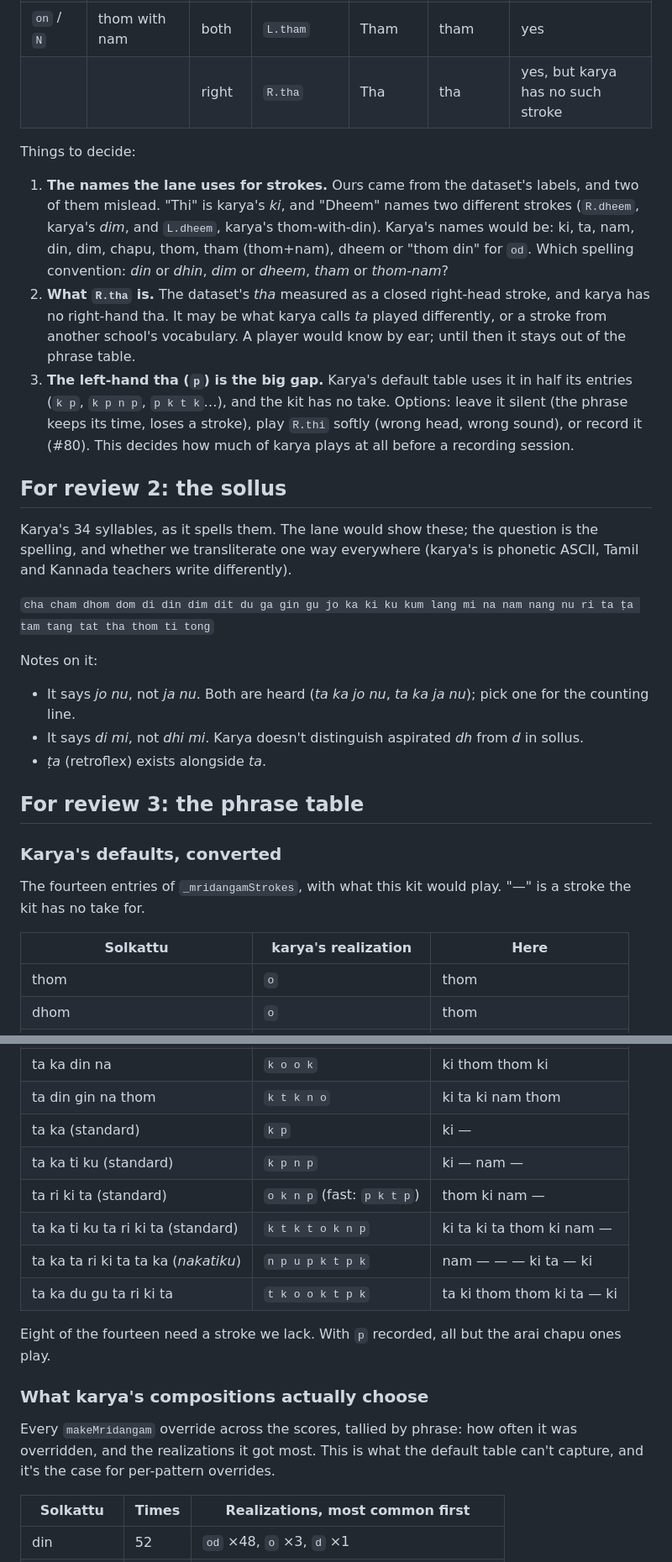
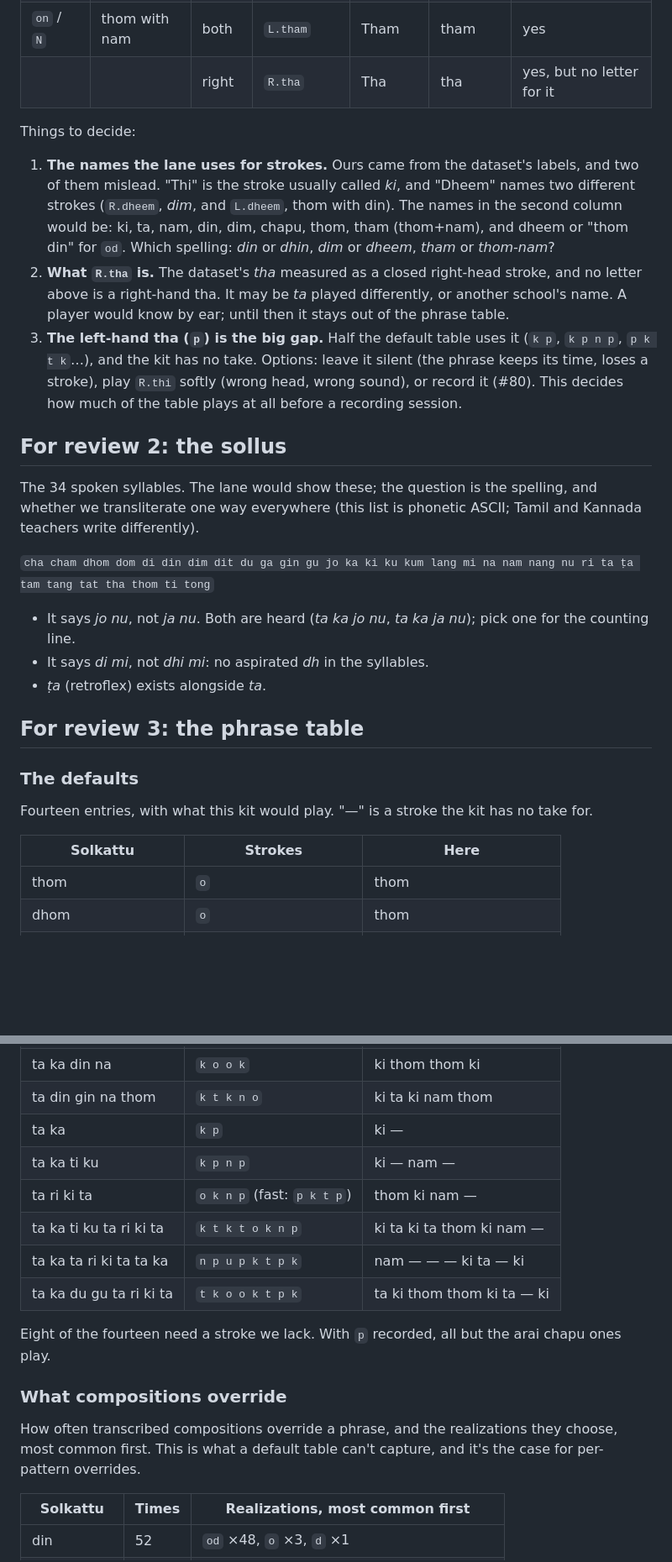
Before and after one commit to panyam/thambura, a Markdown page: docs/designs/solkattu.md, 2 parts joined by grey strips. Shown at 84% size. GitHub-like rendering; blank space fills up the shorter version.

Commit message:
Design doc: no references to karya

```diff
--- a/docs/designs/solkattu.md
+++ b/docs/designs/solkattu.md
@@ -84,52 +67,48 @@ take came from.
 | `o/` | gumki (thom, then up) | left | `L.gumki`, a bent thom | Gumki | | derived |
 | `od` / `D` | thom with din | both | `L.dheem` | Dheem | dheem | close, not the same hand shape |
 | `on` / `N` | thom with nam | both | `L.tham` | Tham | tham | yes |
-| | | right | `R.tha` | Tha | tha | yes, but karya has no such stroke |
+| | | right | `R.tha` | Tha | tha | yes, but no letter for it |
 
 Things to decide:
 
 1. **The names the lane uses for strokes.** Ours came from the dataset's
-   labels, and two of them mislead. "Thi" is karya's *ki*, and "Dheem" names
-   two different strokes (`R.dheem`, karya's *dim*, and `L.dheem`, karya's
-   thom-with-din). Karya's names would be: ki, ta, nam, din, dim, chapu,
-   thom, tham (thom+nam), dheem or "thom din" for `od`. Which spelling
-   convention: *din* or *dhin*, *dim* or *dheem*, *tham* or *thom-nam*?
+   labels, and two of them mislead. "Thi" is the stroke usually called *ki*,
+   and "Dheem" names two different strokes (`R.dheem`, *dim*, and `L.dheem`,
+   thom with din). The names in the second column would be: ki, ta, nam, din,
+   dim, chapu, thom, tham (thom+nam), and dheem or "thom din" for `od`. Which
+   spelling: *din* or *dhin*, *dim* or *dheem*, *tham* or *thom-nam*?
 2. **What `R.tha` is.** The dataset's *tha* measured as a closed right-head
-   stroke, and karya has no right-hand tha. It may be what karya calls *ta*
-   played differently, or a stroke from another school's vocabulary. A player
-   would know by ear; until then it stays out of the phrase table.
-3. **The left-hand tha (`p`) is the big gap.** Karya's default table uses it
-   in half its entries (`k p`, `k p n p`, `p k t k`…), and the kit has no
-   take. Options: leave it silent (the phrase keeps its time, loses a
-   stroke), play `R.thi` softly (wrong head, wrong sound), or record it
-   (#80). This decides how much of karya plays at all before a recording
-   session.
+   stroke, and no letter above is a right-hand tha. It may be *ta* played
+   differently, or another school's name. A player would know by ear; until
+   then it stays out of the phrase table.
+3. **The left-hand tha (`p`) is the big gap.** Half the default table uses it
+   (`k p`, `k p n p`, `p k t k`…), and the kit has no take. Options: leave it
+   silent (the phrase keeps its time, loses a stroke), play `R.thi` softly
+   (wrong head, wrong sound), or record it (#80). This decides how much of
+   the table plays at all before a recording session.
 
 ## For review 2: the sollus
 
-Karya's 34 syllables, as it spells them. The lane would show these; the
-question is the spelling, and whether we transliterate one way everywhere
-(karya's is phonetic ASCII, Tamil and Kannada teachers write differently).
+The 34 spoken syllables. The lane would show these; the question is the
+spelling, and whether we transliterate one way everywhere (this list is
+phonetic ASCII; Tamil and Kannada teachers write differently).
 
 `cha cham dhom dom di din dim dit du ga gin gu jo ka ki ku kum lang mi na nam
 nang nu ri ta ṭa tam tang tat tha thom ti tong`
 
-Notes on it:
-
 - It says *jo nu*, not *ja nu*. Both are heard (*ta ka jo nu*, *ta ka ja
   nu*); pick one for the counting line.
-- It says *di mi*, not *dhi mi*. Karya doesn't distinguish aspirated *dh*
-  from *d* in sollus.
+- It says *di mi*, not *dhi mi*: no aspirated *dh* in the syllables.
 - *ṭa* (retroflex) exists alongside *ta*.
 
 ## For review 3: the phrase table
 
-### Karya's defaults, converted
+### The defaults
 
-The fourteen entries of `_mridangamStrokes`, with what this kit would play.
-"—" is a stroke the kit has no take for.
+Fourteen entries, with what this kit would play. "—" is a stroke the kit has
+no take for.
 
-| Solkattu | karya's realization | Here |
+| Solkattu | Strokes | Here |
 |---|---|---|
 | thom | `o` | thom |
 | dhom | `o` | thom |
@@ -139,21 +118,21 @@ The fourteen entries of `_mridangamStrokes`, with what this kit would play.
 | ta lang | `p u` | — — |
 | ta ka din na | `k o o k` | ki thom thom ki |
 | ta din gin na thom | `k t k n o` | ki ta ki nam thom |
-| ta ka (standard) | `k p` | ki — |
-| ta ka ti ku (standard) | `k p n p` | ki — nam — |
-| ta ri ki ta (standard) | `o k n p` (fast: `p k t p`) | thom ki nam — |
-| ta ka ti ku ta ri ki ta (standard) | `k t k t o k n p` | ki ta ki ta thom ki nam — |
-| ta ka ta ri ki ta ta ka (*nakatiku*) | `n p u p k t p k` | nam — — — ki ta — ki |
+| ta ka | `k p` | ki — |
+| ta ka ti ku | `k p n p` | ki — nam — |
+| ta ri ki ta | `o k n p` (fast: `p k t p`) | thom ki nam — |
+| ta ka ti ku ta ri ki ta | `k t k t o k n p` | ki ta ki ta thom ki nam — |
+| ta ka ta ri ki ta ta ka | `n p u p k t p k` | nam — — — ki ta — ki |
 | ta ka du gu ta ri ki ta | `t k o o k t p k` | ta ki thom thom ki ta — ki |
 
 Eight of the fourteen need a stroke we lack. With `p` recorded, all but the
 arai chapu ones play.
 
-### What karya's compositions actually choose
+### What compositions override
 
-Every `makeMridangam` override across the scores, tallied by phrase: how
-often it was overridden, and the realizations it got most. This is what the
-default table can't capture, and it's the case for per-pattern overrides.
+How often transcribed compositions override a phrase, and the realizations
+they choose, most common first. This is what a default table can't capture,
+and it's the case for per-pattern overrides.
 
 | Solkattu | Times | Realizations, most common first |
 |---|---|---|
```
Also changed, not shown: other parts of docs/designs/solkattu.md (+30 -53 lines), CLAUDE.md (+2 -2 lines), docs/designs/mridangam.md (+1 -1 lines).
